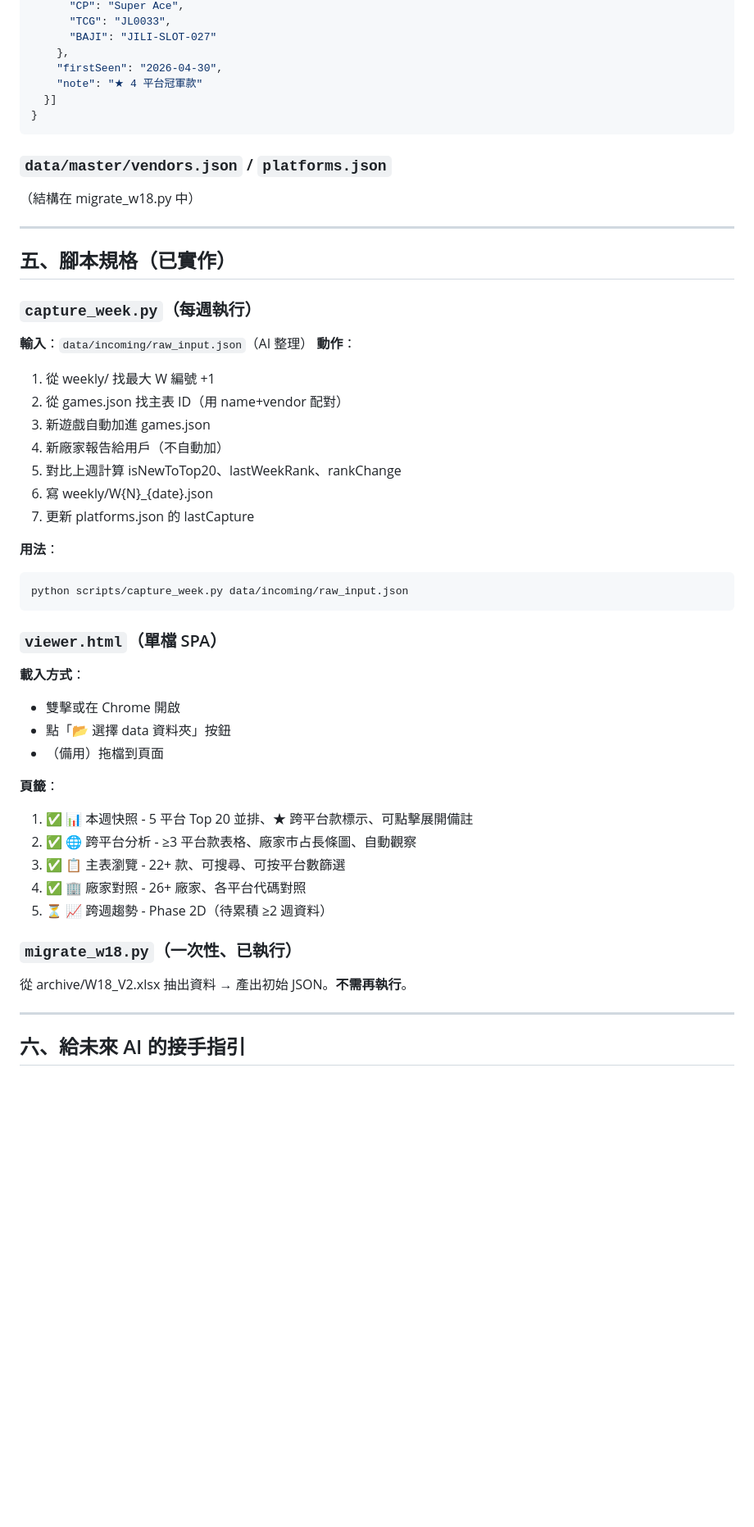
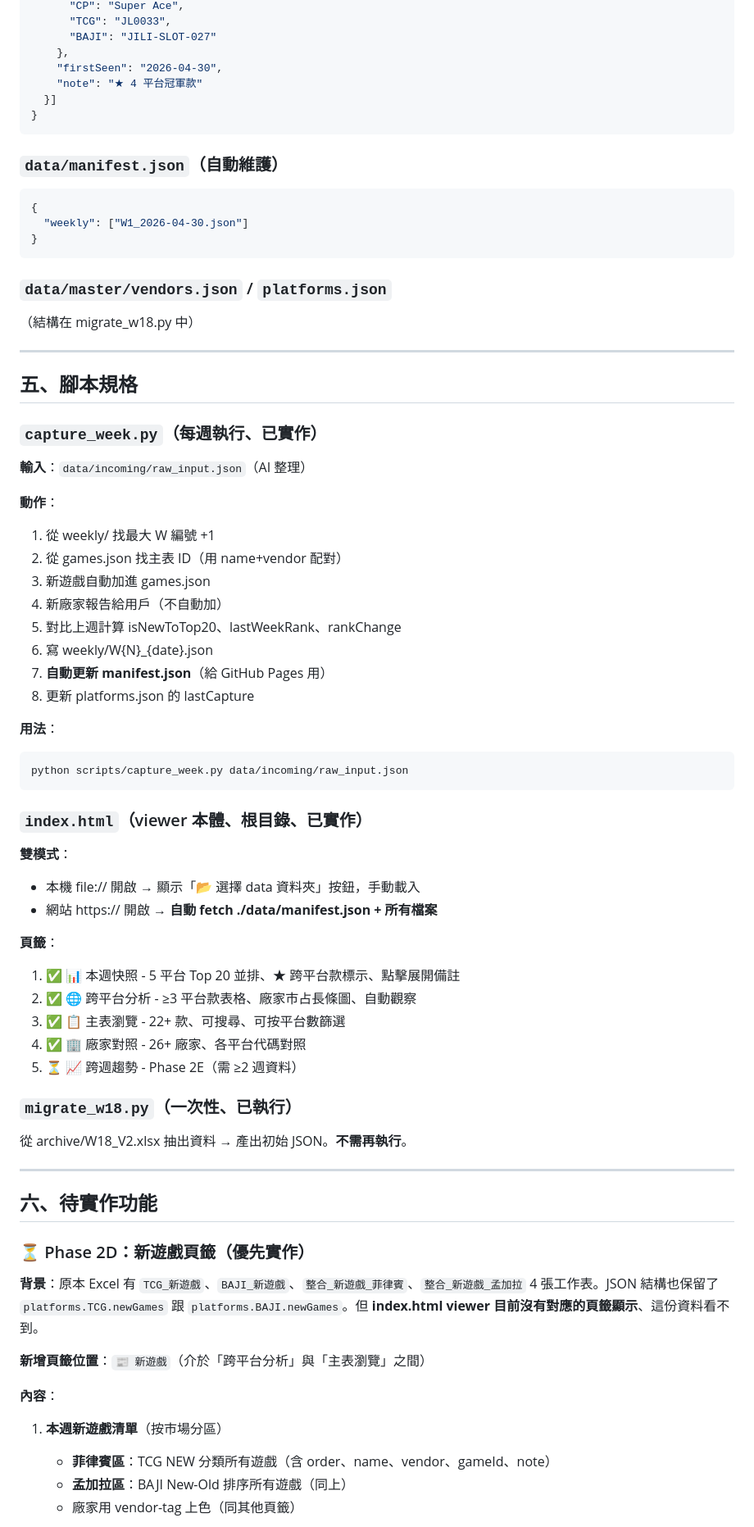
Before and after one commit to com852314/AI-competitor-research-tool_2, a Markdown page: 專案規劃與架構.md, the part around one of its changes. Shown at 82% size. GitHub-like rendering; blank space fills up the shorter version.

````diff
--- a/專案規劃與架構.md
+++ b/專案規劃與架構.md
@@ -150,15 +167,23 @@ D:\Claude Project\競品調研(排名)\
 }
 ```
 
+### `data/manifest.json`（自動維護）
+```json
+{
+  "weekly": ["W1_2026-04-30.json"]
+}
+```
+
 ### `data/master/vendors.json` / `platforms.json`
 （結構在 migrate_w18.py 中）
 
 ---
 
-## 五、腳本規格（已實作）
+## 五、腳本規格
 
-### `capture_week.py`（每週執行）
+### `capture_week.py`（每週執行、已實作）
 **輸入**：`data/incoming/raw_input.json`（AI 整理）
+
 **動作**：
 1. 從 weekly/ 找最大 W 編號 +1
 2. 從 games.json 找主表 ID（用 name+vendor 配對）
@@ -166,29 +191,43 @@ D:\Claude Project\競品調研(排名)\
 4. 新廠家報告給用戶（不自動加）
 5. 對比上週計算 isNewToTop20、lastWeekRank、rankChange
 6. 寫 weekly/W{N}_{date}.json
-7. 更新 platforms.json 的 lastCapture
+7. **自動更新 manifest.json**（給 GitHub Pages 用）
+8. 更新 platforms.json 的 lastCapture
 
 **用法**：
 ```bash
 python scripts/capture_week.py data/incoming/raw_input.json
 ```
 
-### `viewer.html`（單檔 SPA）
-**載入方式**：
-- 雙擊或在 Chrome 開啟
-- 點「📂 選擇 data 資料夾」按鈕
-- （備用）拖檔到頁面
+### `index.html`（viewer 本體、根目錄、已實作）
+**雙模式**：
+- 本機 file:// 開啟 → 顯示「📂 選擇 data 資料夾」按鈕，手動載入
+- 網站 https:// 開啟 → **自動 fetch ./data/manifest.json + 所有檔案**
 
 **頁籤**：
-1. ✅ 📊 本週快照 - 5 平台 Top 20 並排、★ 跨平台款標示、可點擊展開備註
+1. ✅ 📊 本週快照 - 5 平台 Top 20 並排、★ 跨平台款標示、點擊展開備註
 2. ✅ 🌐 跨平台分析 - ≥3 平台款表格、廠家市占長條圖、自動觀察
 3. ✅ 📋 主表瀏覽 - 22+ 款、可搜尋、可按平台數篩選
 4. ✅ 🏢 廠家對照 - 26+ 廠家、各平台代碼對照
-5. ⏳ 📈 跨週趨勢 - Phase 2D（待累積 ≥2 週資料）
+5. ⏳ 📈 跨週趨勢 - Phase 2E（需 ≥2 週資料）
 
 ### `migrate_w18.py`（一次性、已執行）
 從 archive/W18_V2.xlsx 抽出資料 → 產出初始 JSON。**不需再執行**。
 
 ---
 
-## 六、給未來 AI 的接手指引
+## 六、待實作功能
+
+### ⏳ Phase 2D：新遊戲頁籤（優先實作）
+
+**背景**：原本 Excel 有 `TCG_新遊戲`、`BAJI_新遊戲`、`整合_新遊戲_菲律賓`、`整合_新遊戲_孟加拉` 4 張工作表。JSON 結構也保留了 `platforms.TCG.newGames` 跟 `platforms.BAJI.newGames`。但 **index.html viewer 目前沒有對應的頁籤顯示**、這份資料看不到。
+
+**新增頁籤位置**：`📰 新遊戲`（介於「跨平台分析」與「主表瀏覽」之間）
+
+**內容**：
+
+1. **本週新遊戲清單**（按市場分區）
+   - **菲律賓區**：TCG NEW 分類所有遊戲（含 order、name、vendor、gameId、note）
+   - **孟加拉區**：BAJI New-Old 排序所有遊戲（同上）
+   - 廠家用 vendor-tag 上色（同其他頁籤）
+
````
Also changed, not shown: other parts of 專案規劃與架構.md (+97 -44 lines).
